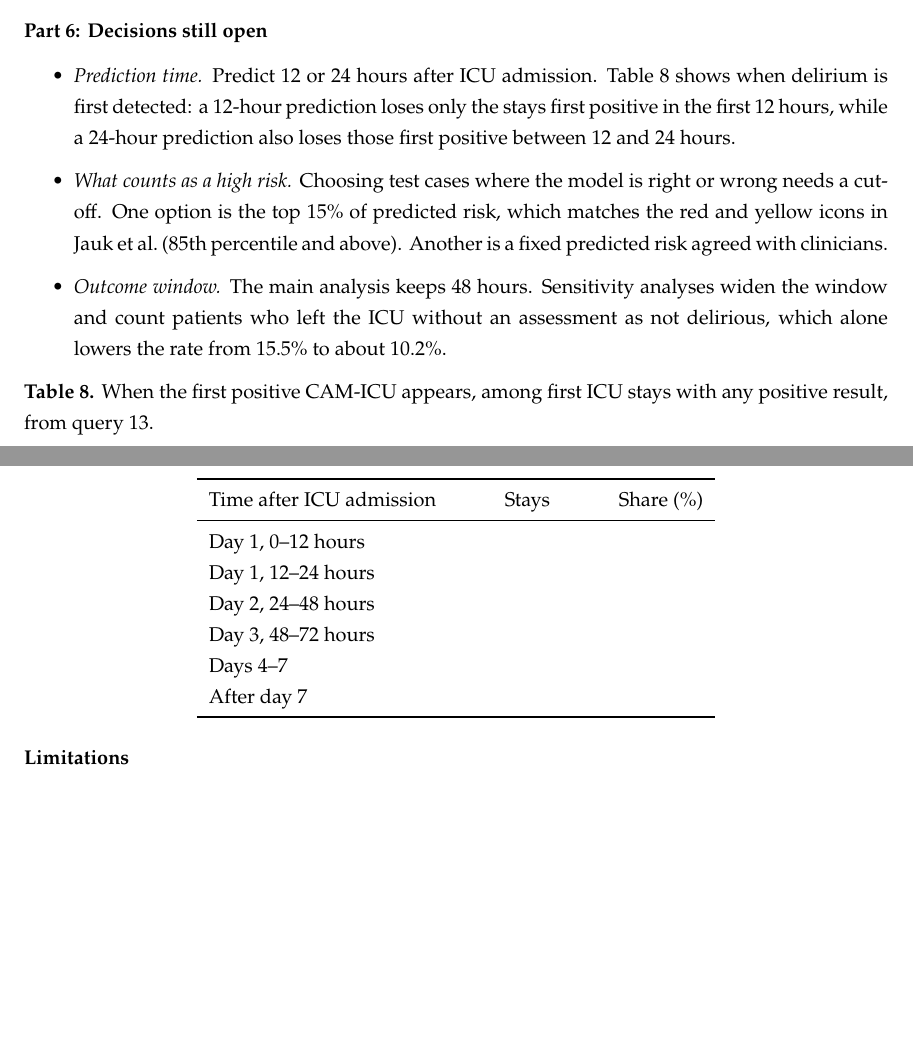
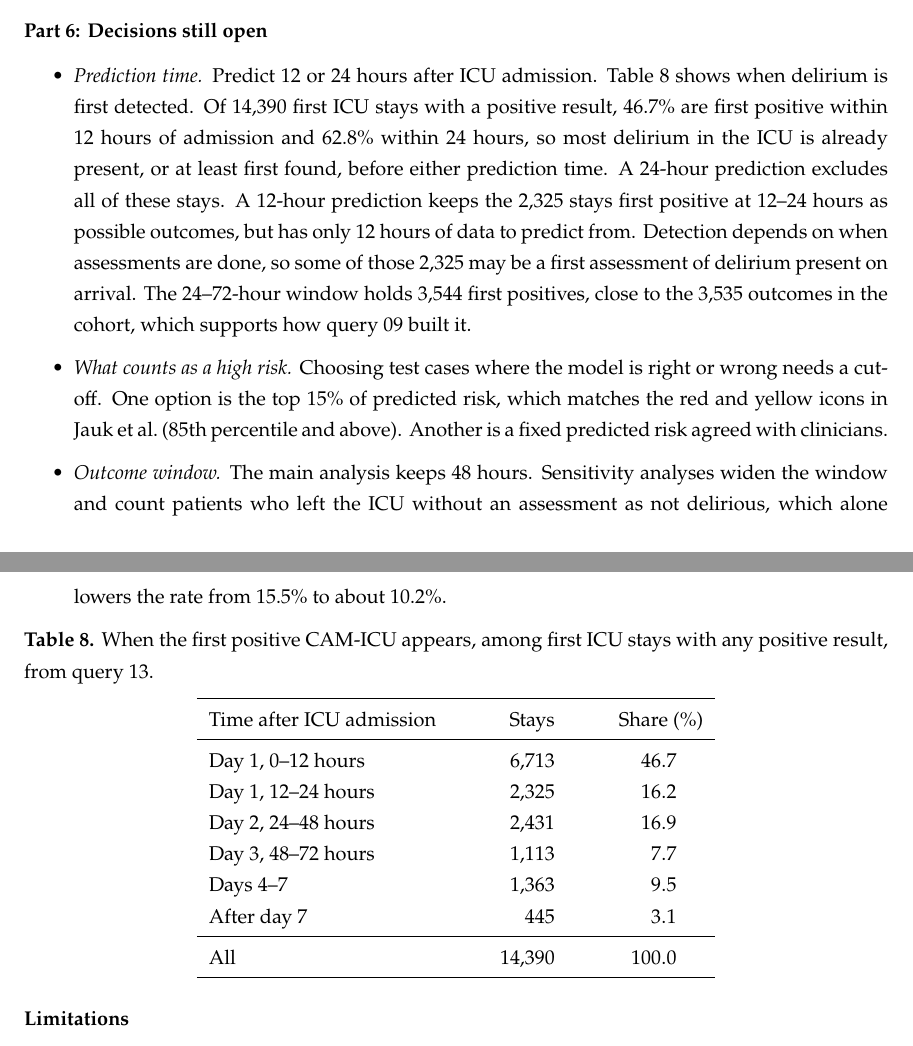
Before and after one commit to brguo55/005-data-communication-taxonomy-delirium-2026, a LaTeX document (mimic-iv-queries/delirium-model-notes.tex): two parts of pages 6 and 7 of 7, joined at a grey line, cut so that both start at the same text, the shorter picture padded with empty space. Compiled offline with pdfLaTeX.

Commit message:
Record when delirium is first detected in the ICU

```diff
--- a/mimic-iv-queries/delirium-model-notes.tex
+++ b/mimic-iv-queries/delirium-model-notes.tex
@@ -287,7 +287,7 @@ where $n_1$ and $n_0$ are the numbers of stays with and without delirium. Query
 \subsubsection*{Part 6: Decisions still open}
 
 \begin{itemize}
-	\item \emph{Prediction time.} Predict 12 or 24 hours after ICU admission. Table 8 shows when delirium is first detected: a 12-hour prediction loses only the stays first positive in the first 12 hours, while a 24-hour prediction also loses those first positive between 12 and 24 hours.
+	\item \emph{Prediction time.} Predict 12 or 24 hours after ICU admission. Table 8 shows when delirium is first detected. Of 14,390 first ICU stays with a positive result, 46.7\% are first positive within 12 hours of admission and 62.8\% within 24 hours, so most delirium in the ICU is already present, or at least first found, before either prediction time. A 24-hour prediction excludes all of these stays. A 12-hour prediction keeps the 2,325 stays first positive at 12--24 hours as possible outcomes, but has only 12 hours of data to predict from. Detection depends on when assessments are done, so some of those 2,325 may be a first assessment of delirium present on arrival. The 24--72-hour window holds 3,544 first positives, close to the 3,535 outcomes in the cohort, which supports how query 09 built it.
 	\item \emph{What counts as a high risk.} Choosing test cases where the model is right or wrong needs a cut-off. One option is the top 15\% of predicted risk, which matches the red and yellow icons in Jauk et al.\ (85th percentile and above). Another is a fixed predicted risk agreed with clinicians.
 	\item \emph{Outcome window.} The main analysis keeps 48 hours. Sensitivity analyses widen the window and count patients who left the ICU without an assessment as not delirious, which alone lowers the rate from 15.5\% to about 10.2\%.
 \end{itemize}
@@ -298,12 +298,14 @@ where $n_1$ and $n_0$ are the numbers of stays with and without delirium. Query
 	\toprule
 	Time after ICU admission	& Stays	& \multicolumn{1}{c}{Share (\%)} \\
 	\midrule
-	Day 1, 0--12 hours		& & \\
-	Day 1, 12--24 hours		& & \\
-	Day 2, 24--48 hours		& & \\
-	Day 3, 48--72 hours		& & \\
-	Days 4--7				& & \\
-	After day 7				& & \\
+	Day 1, 0--12 hours		& 6,713		& 46.7 \\
+	Day 1, 12--24 hours		& 2,325		& 16.2 \\
+	Day 2, 24--48 hours		& 2,431		& 16.9 \\
+	Day 3, 48--72 hours		& 1,113		& 7.7 \\
+	Days 4--7				& 1,363		& 9.5 \\
+	After day 7				& 445		& 3.1 \\
+	\midrule
+	All						& 14,390	& 100.0 \\
 	\bottomrule
 	\end{tabular*}
 \end{center}
```
Also changed, not shown: 1 other file.
